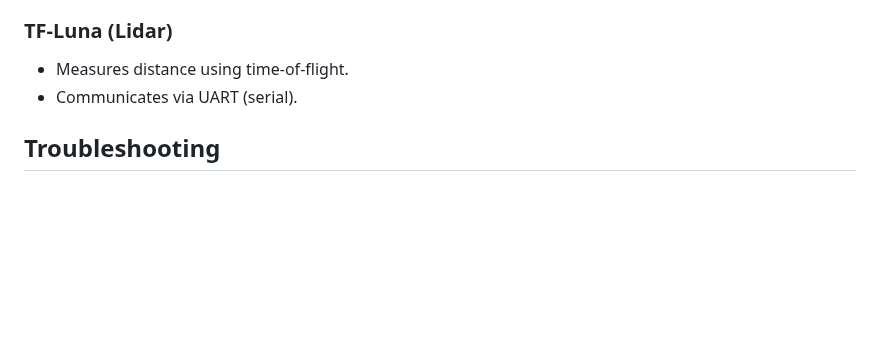
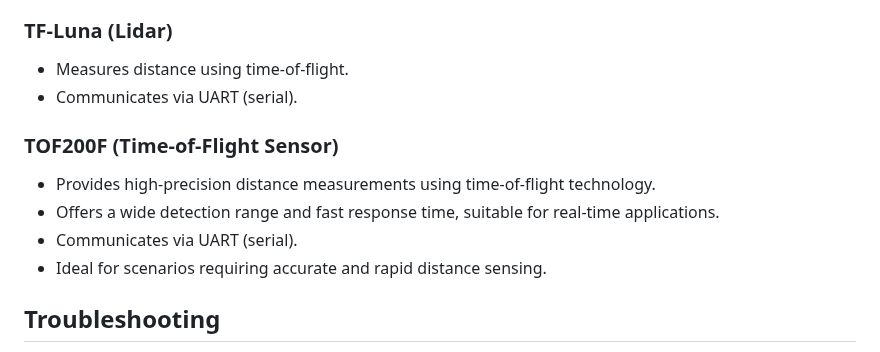
Before and after one commit to Fay3l/sensor, a Markdown page: README.md, the part around the change. Drawn GitHub-style; blank space fills up the shorter version.

```diff
--- a/README.md
+++ b/README.md
@@ -67,6 +67,12 @@ Live data is updated via SSE (Server-Sent Events).
 - Measures distance using time-of-flight.
 - Communicates via UART (serial).
 
+### TOF200F (Time-of-Flight Sensor)
+- Provides high-precision distance measurements using time-of-flight technology.
+- Offers a wide detection range and fast response time, suitable for real-time applications.
+- Communicates via UART (serial).
+- Ideal for scenarios requiring accurate and rapid distance sensing.
+
 ## Troubleshooting
 
 - **No data?** Check your COM port assignments and that no other program is using the port.
```
